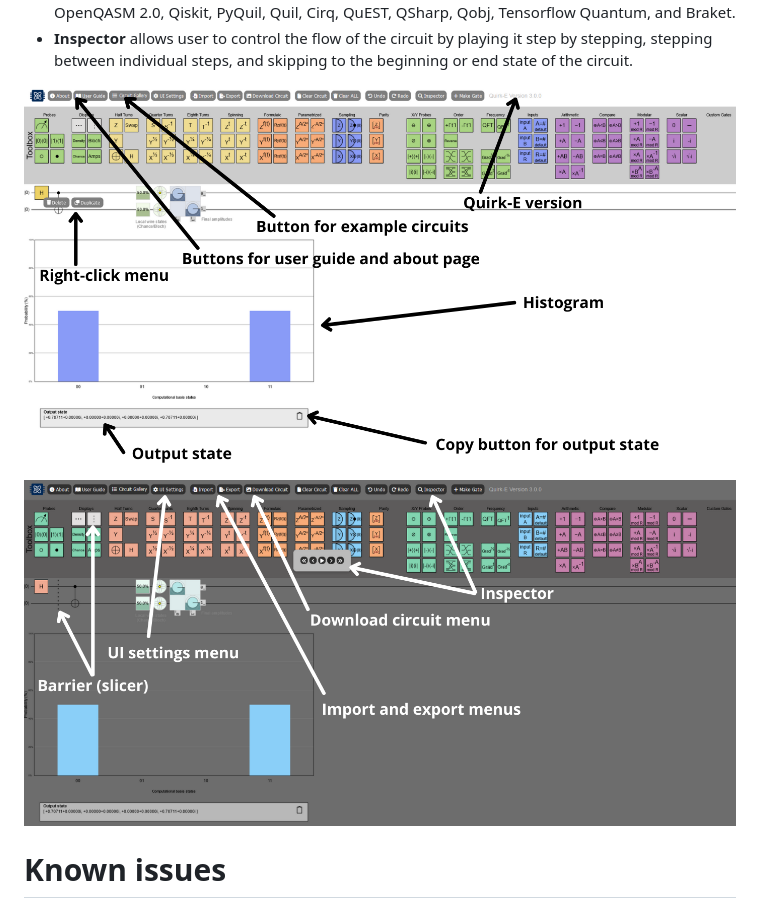
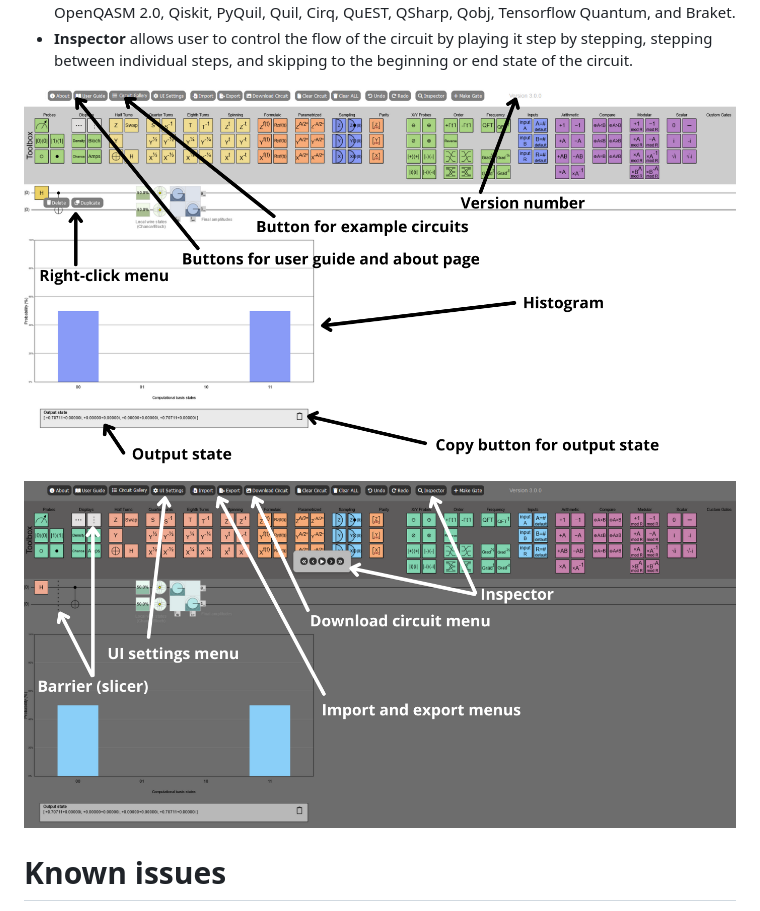
Before and after one commit to grageragarces/Quirk-E, a Markdown page: README.md, the part around the change. Rendered like a GitHub page; pictures changed too: doc/README-dark.png (added), doc/README-light.png (added), doc/README_quirk-e-dark.png (deleted).

```diff
--- a/README.md
+++ b/README.md
@@ -31,9 +31,9 @@ This work was supported by the Research Council of Finland [grant number [349945
 - **Export** functionality for exporting circuits to other formats is added. Export currently supports OpenQASM 2.0, Qiskit, PyQuil, Quil, Cirq, QuEST, QSharp, Qobj, Tensorflow Quantum, and Braket.
 - **Inspector** allows user to control the flow of the circuit by playing it step by stepping, stepping between individual steps, and skipping to the beginning or end state of the circuit.
 
-![Added features showed in light, multi-colored UI](doc/README_quirk-e-light.png)
+![Added features showed in light, multi-colored UI](doc/README-light.png)
 
-![Additional added features showed in dark, yellow-colored UI](doc/README_quirk-e-dark.png)
+![Additional added features showed in dark, yellow-colored UI](doc/README-dark.png)
 
 # Known issues
 
```
Also changed, not shown: doc/GUIDE.md (+2 -2 lines), 7 other files.
